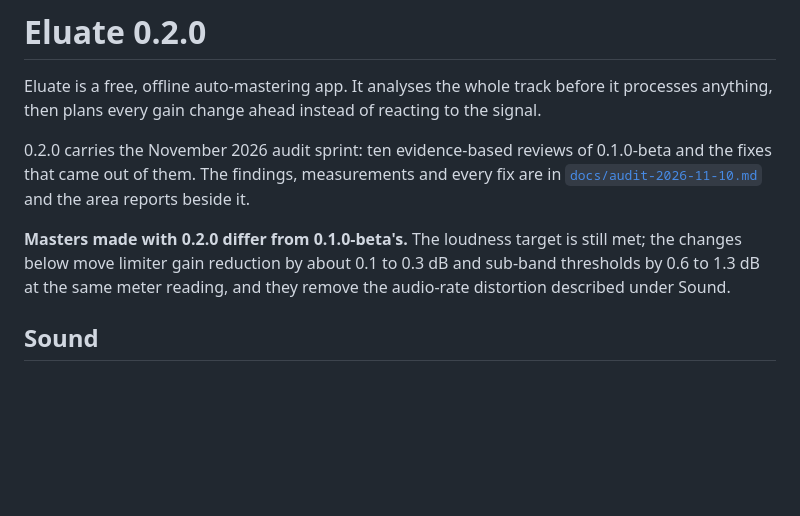
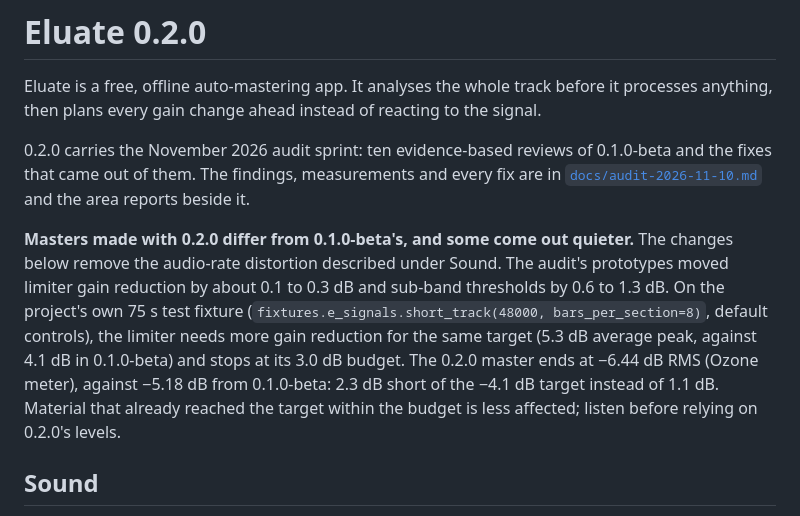
Before and after one commit to subconsciousnz-viber/eluate, a Markdown page: docs/release-notes-0.2.0.md, the part around the change. Drawn GitHub-style; blank space fills up the shorter version.

Commit message:
Release notes 0.2.0: masters can come out quieter (measured on the test fixture)
The notes said the loudness target is still met. Rendering the project's 75 s test fixture
(short_track(48000, bars_per_section=8), default controls) with the frozen 0.2.0 engine
gives -6.44 dB RMS against 0.1.0-beta's -5.18: the limiter needs 5.3 dB of average peak
gain reduction (4.1 before) and stops at its 3.0 dB budget, 2.3 dB short of the -4.1 dB
target instead of 1.1. The notes now say so and give the numbers.

Co-Authored-By: Claude Opus 5.5 <noreply@anthropic.com>

```diff
--- a/docs/release-notes-0.2.0.md
+++ b/docs/release-notes-0.2.0.md
@@ -7,10 +7,15 @@ processes anything, then plans every gain change ahead instead of reacting to th
 the fixes that came out of them. The findings, measurements and every fix are in
 [`docs/audit-2026-11-10.md`](audit-2026-11-10.md) and the area reports beside it.
 
-**Masters made with 0.2.0 differ from 0.1.0-beta's.** The loudness target is still met; the
-changes below move limiter gain reduction by about 0.1 to 0.3 dB and sub-band thresholds by
-0.6 to 1.3 dB at the same meter reading, and they remove the audio-rate distortion described
-under Sound.
+**Masters made with 0.2.0 differ from 0.1.0-beta's, and some come out quieter.** The changes
+below remove the audio-rate distortion described under Sound. The audit's prototypes moved
+limiter gain reduction by about 0.1 to 0.3 dB and sub-band thresholds by 0.6 to 1.3 dB.
+On the project's own 75 s test fixture (`fixtures.e_signals.short_track(48000,
+bars_per_section=8)`, default controls), the limiter needs more gain reduction for the same
+target (5.3 dB average peak, against 4.1 dB in 0.1.0-beta) and stops at its 3.0 dB budget.
+The 0.2.0 master ends at −6.44 dB RMS (Ozone meter), against −5.18 dB from 0.1.0-beta: 2.3 dB
+short of the −4.1 dB target instead of 1.1 dB. Material that already reached the target within
+the budget is less affected; listen before relying on 0.2.0's levels.
 
 ## Sound
 
```
